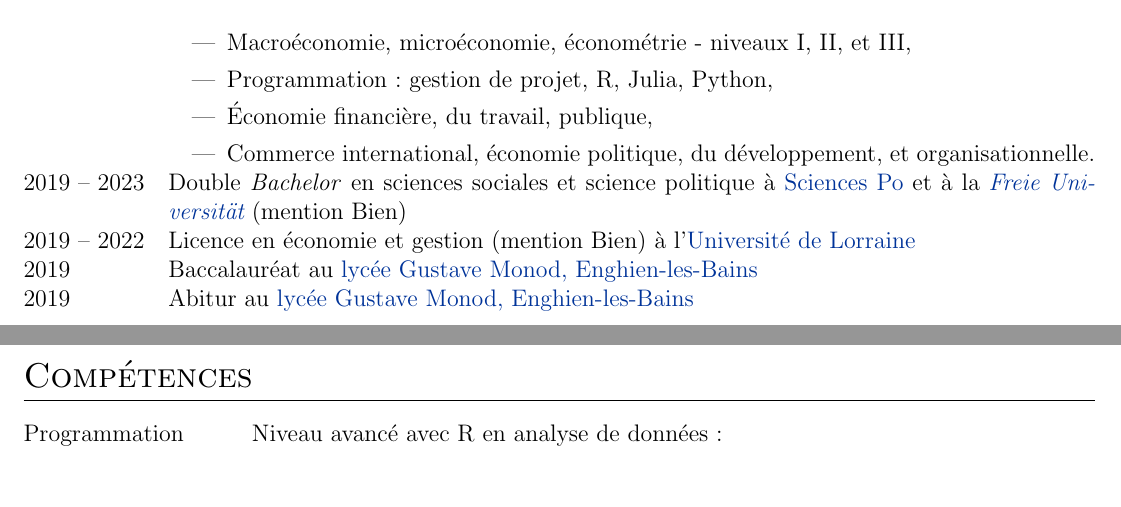
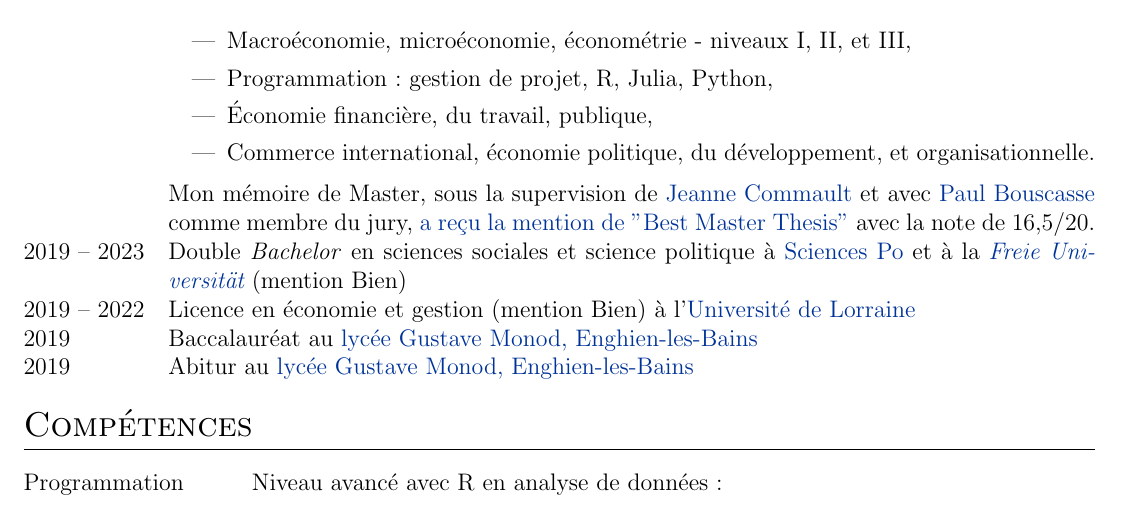
Before and after one commit to Paulogcd/paulogcd.github.io, a LaTeX CV (Resources/CV/CV_fr.tex): two parts of pages 1 and 2 of 4 before the commit and part of page 2 of 4 after it, the two joined at a grey line, cut so that both start at the same text. Compiled offline with pdfLaTeX.

Commit message:
Ajout mention mémoire CV FR.

```diff
--- a/Resources/CV/CV_fr.tex
+++ b/Resources/CV/CV_fr.tex
@@ -201,7 +201,10 @@
     \item Programmation : gestion de projet, R, Julia, Python,
     \item Économie financière, du travail, publique,
     \item Commerce international, économie politique, du développement, et organisationnelle.
-\end{itemize} \\
+\end{itemize}
+
+Mon mémoire de Master, sous la supervision de \href{https://www.jcommault.com}{Jeanne Commault} et avec \href{https://www.paul-bouscasse.com}{Paul Bouscasse} comme membre du jury, \href{https://www.sciencespo.fr/ecole-recherche/en/academics/masters/master-economics/best-thesis/}{a reçu la mention de "Best Master Thesis"} avec la note de 16,5/20.
+\\
 
 2019 – 2023 & Double \textit{Bachelor} en sciences sociales et science politique à \href{https://www.sciencespo.fr/en/}{Sciences Po} et à la \textit{\href{https://www.fu-berlin.de/en/index.html}{Freie Universität}} (mention Bien)\\
 
```
Also changed, not shown: Resources/CV/CV_fr.pdf, 2 other files.
